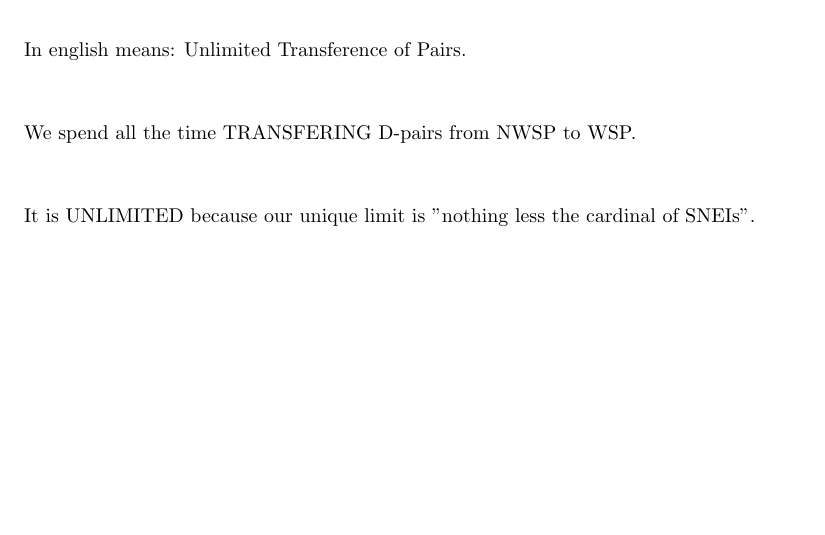
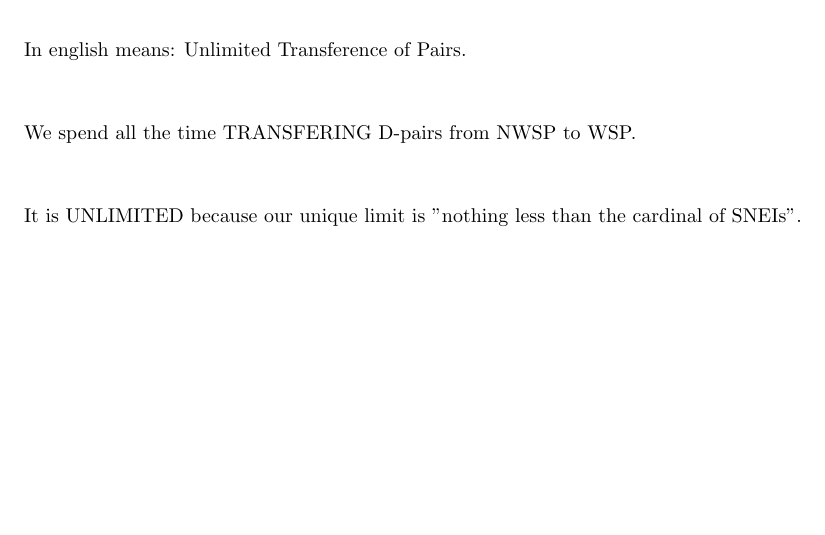
Before and after one commit to CLJAs/LETTER_TO_ASK_PERPLEXITY, a LaTeX thesis (LETTER_TO_ASK_PERPLEXITY.tex, which reads Chapters/CHAPTER23_P3_TPI_INFINITE/Chapter_23_P3_TPI_INFINITE_Cardinal.tex): part of page 101 of 138, cut so that both start at the same text. Compiled offline with pdfLaTeX.

Commit message:
Un error tonto en 23.3
Me comí un "than" y lo acabo de poner

```diff
--- a/Chapters/CHAPTER23_P3_TPI_INFINITE/Chapter_23_P3_TPI_INFINITE_Cardinal.tex
+++ b/Chapters/CHAPTER23_P3_TPI_INFINITE/Chapter_23_P3_TPI_INFINITE_Cardinal.tex
@@ -108,5 +108,5 @@
 		\\\\
 
 		\noindent
-		It is UNLIMITED because our unique limit is "nothing less the cardinal of SNEIs".
+		It is UNLIMITED because our unique limit is "nothing less than the cardinal of SNEIs".
 		\\\\
```
